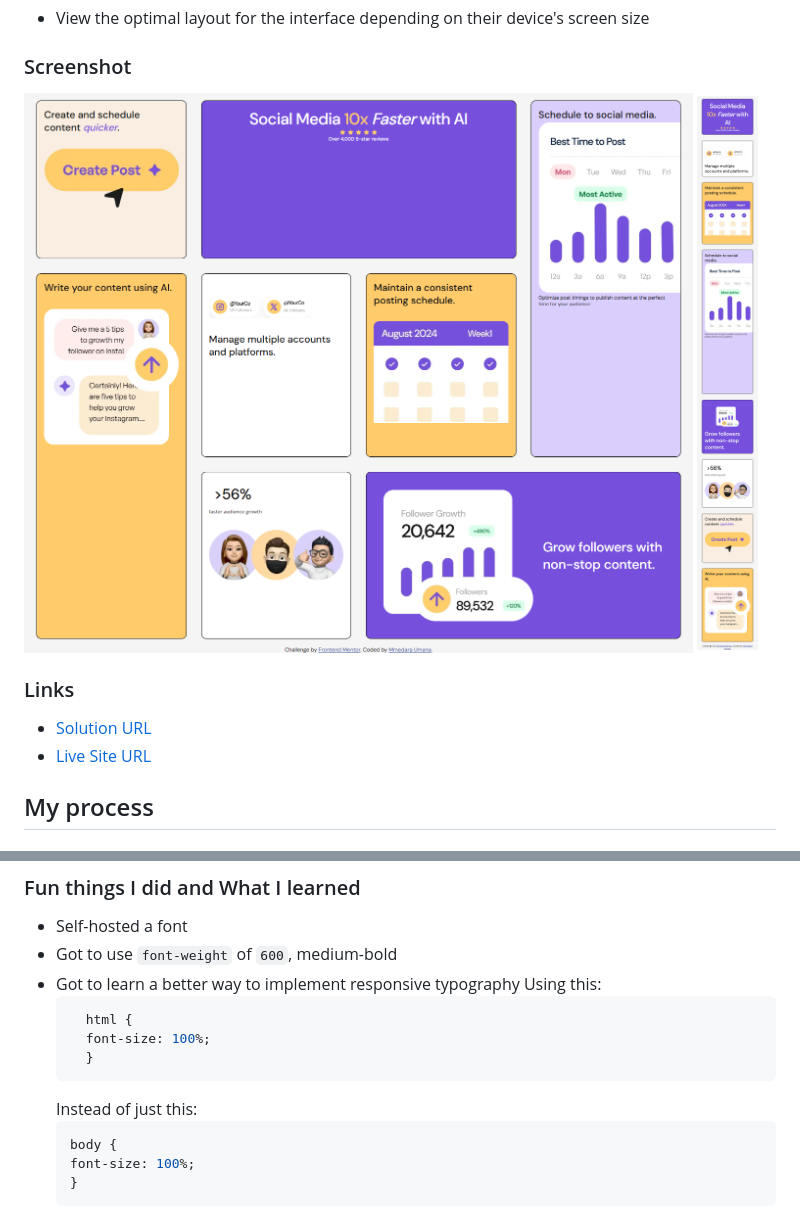
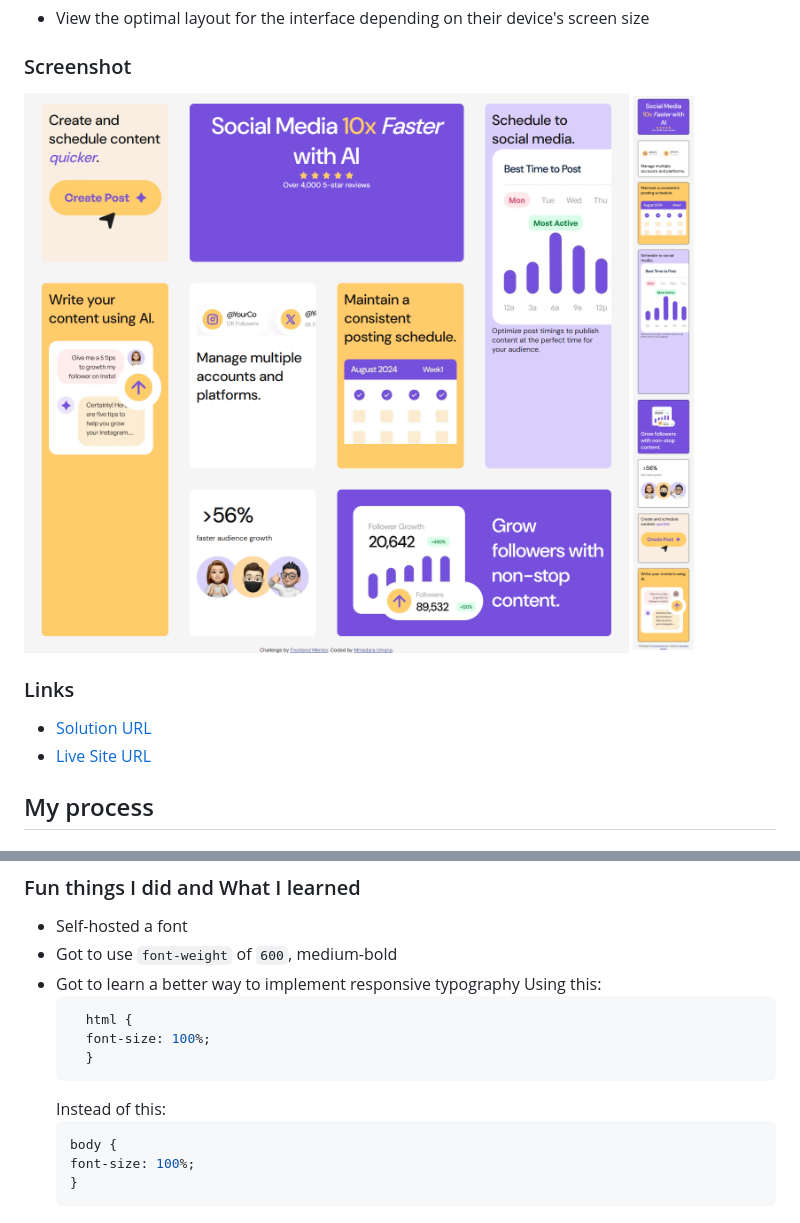
Before and after one commit to MmedaraU/bento-grid, a Markdown page: README.md, 2 parts joined by grey strips. Drawn GitHub-style; pictures changed too: assets/images/desktop-view.png.

````diff
--- a/README.md
+++ b/README.md
@@ -55,7 +55,7 @@ Users should be able to:
     font-size: 100%;
     }
   ```
-  Instead of just this:
+  Instead of this:
     ```css
     body {
     font-size: 100%;
````
Also changed, not shown: other parts of README.md (+2 -2 lines).
